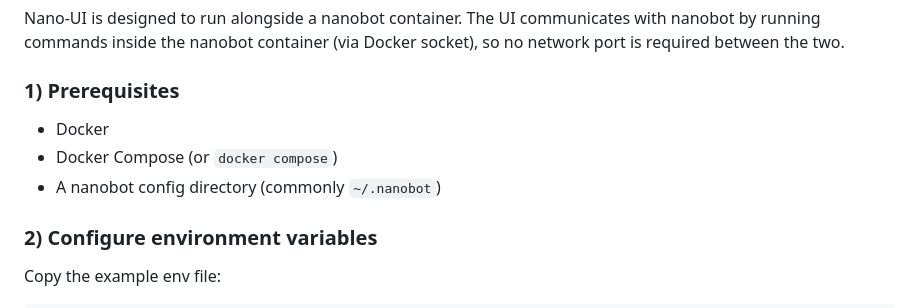
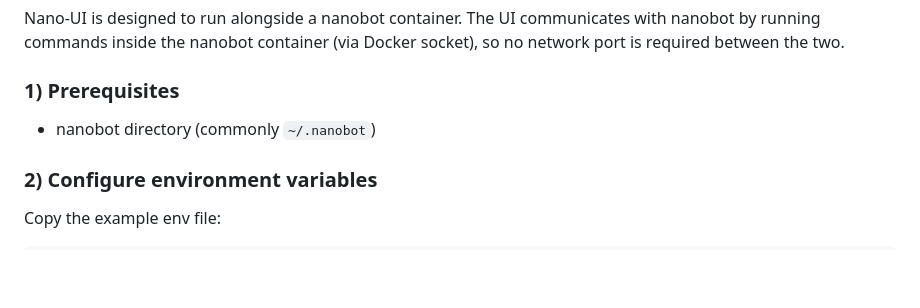
Before and after one commit to RikyZ90/NanoBot-UI, a Markdown page: README.md, the part around the change. Rendered like a GitHub page; blank space fills up the shorter version.

Commit message:
Clarify nanobot directory in prerequisites
Updated prerequisites section to clarify the nanobot directory.

```diff
--- a/README.md
+++ b/README.md
@@ -30,9 +30,7 @@ Nano-UI is designed to run alongside a nanobot container. The UI communicates wi
 
 ### 1) Prerequisites
 
-- Docker
-- Docker Compose (or `docker compose`)
-- A nanobot config directory (commonly `~/.nanobot`)
+- nanobot directory (commonly `~/.nanobot`)
 
 ### 2) Configure environment variables
 
```
